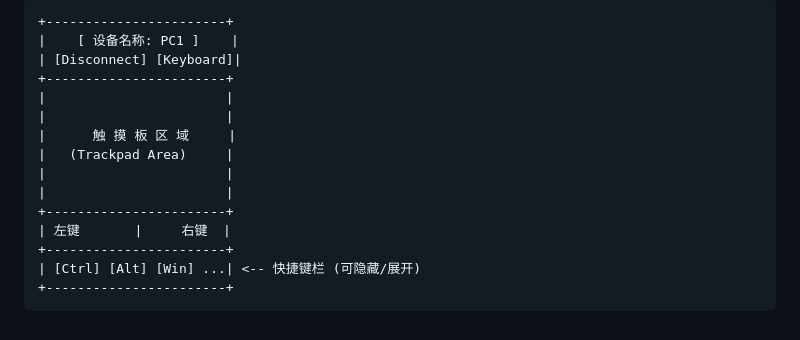
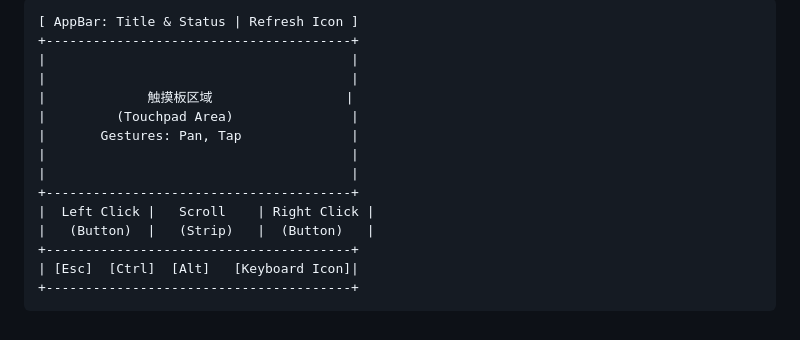
Before and after one commit to rust17/remote-mouse, a Markdown page: requirement.md, the part around one of its changes. Rendered like a GitHub page.

Commit message:
feat: requirement v2

````diff
--- a/requirement.md
+++ b/requirement.md
@@ -60,17 +66,17 @@
 ```text
-+-----------------------+
-|    [ 设备名称: PC1 ]    |
-| [Disconnect] [Keyboard]|
-+-----------------------+
-|                       |
-|                       |
-|      触 摸 板 区 域     |
-|   (Trackpad Area)     |
-|                       |
-|                       |
-+-----------------------+
-| 左键       |     右键  |
-+-----------------------+
-| [Ctrl] [Alt] [Win] ...| <-- 快捷键栏 (可隐藏/展开)
-+-----------------------+
+[ AppBar: Title & Status | Refresh Icon ]
++---------------------------------------+
+|                                       |
+|                                       |
+|             触摸板区域                 |
+|         (Touchpad Area)               |
+|       Gestures: Pan, Tap              |
+|                                       |
+|                                       |
++---------------------------------------+
+|  Left Click |   Scroll    | Right Click |
+|   (Button)  |   (Strip)   |  (Button)   |
++---------------------------------------+
+| [Esc]  [Ctrl]  [Alt]   [Keyboard Icon]|
++---------------------------------------+
 ```
````
Also changed, not shown: other parts of requirement.md (+56 -50 lines), requirement_v2.md (added, +55 -0 lines).
